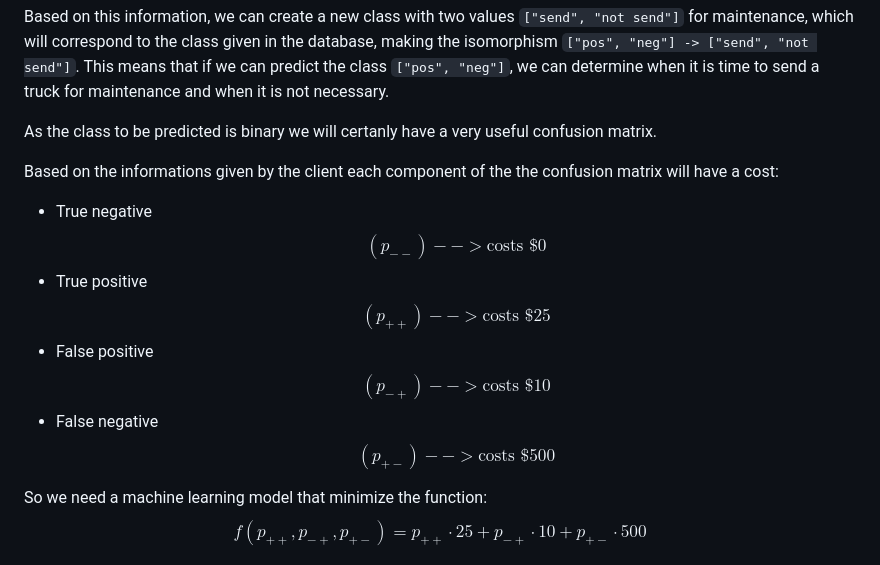
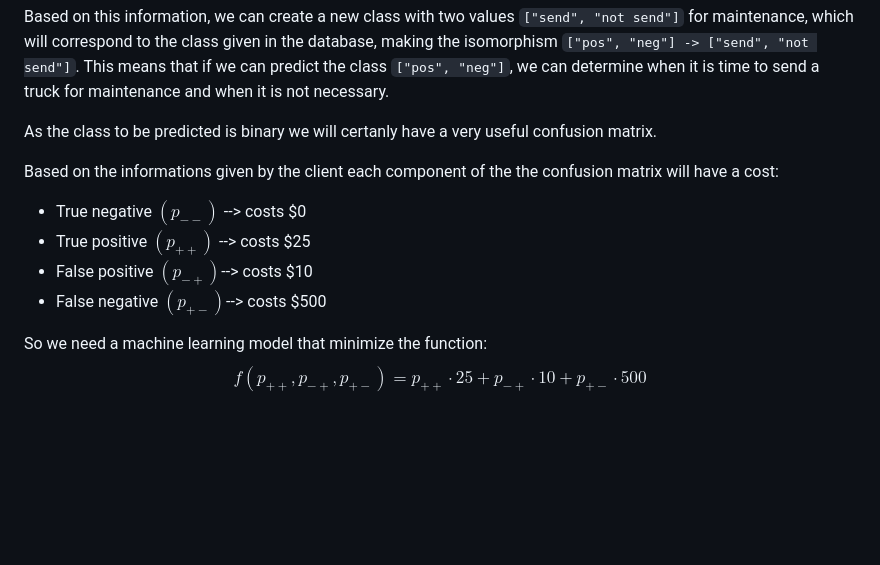
Before and after one commit to havurquijo/BixTechnology, a Markdown page: README.md, the part around the change. Rendered like a GitHub page; blank space fills up the shorter version.

```diff
--- a/README.md
+++ b/README.md
@@ -92,10 +92,10 @@ Based on this information, we can create a new class with two values `["send", "
 As the class to be predicted is binary we will certanly have a very useful confusion matrix.
 
 Based on the informations given by the client each component of the the confusion matrix will have a cost:
-- True negative $$(p_{--}) --> \text{costs \$}0$$
-- True positive $$(p_{++}) --> \text{costs \$}25$$
-- False positive $$(p_{-+})--> \text{costs \$}10$$
-- False negative $$(p_{+-})--> \text{costs \$}500$$
+- True negative $(p_{--})$ --> costs \$0
+- True positive $(p_{++})$ --> costs \$25
+- False positive $(p_{-+})$--> costs \$10
+- False negative $(p_{+-})$--> costs \$500
 
 So we need a machine learning model that minimize the function: $$f(p_{++},p_{-+},p_{+-}) = p_{++}\cdot25+p_{-+}\cdot10+p_{+-}\cdot500$$
 
```
